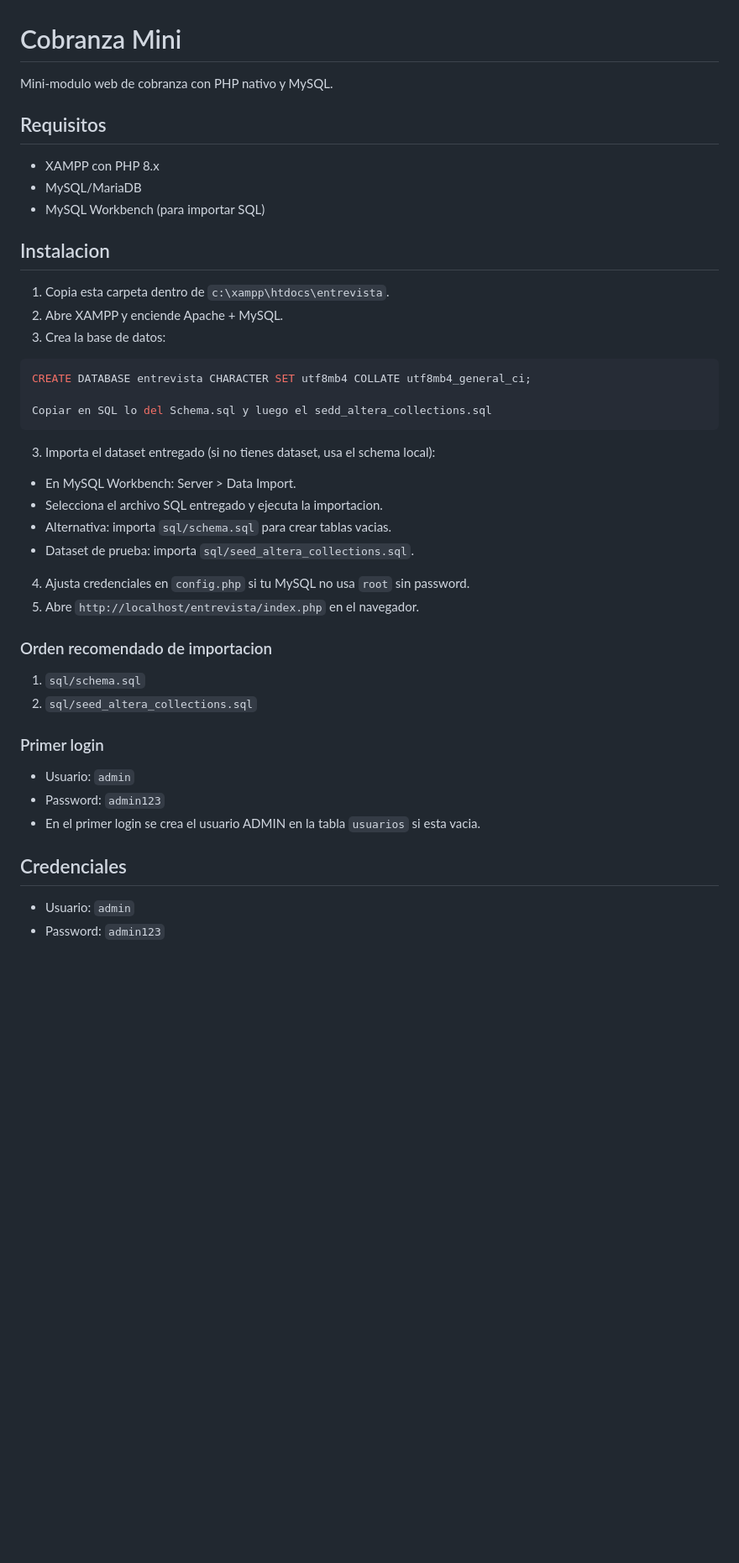
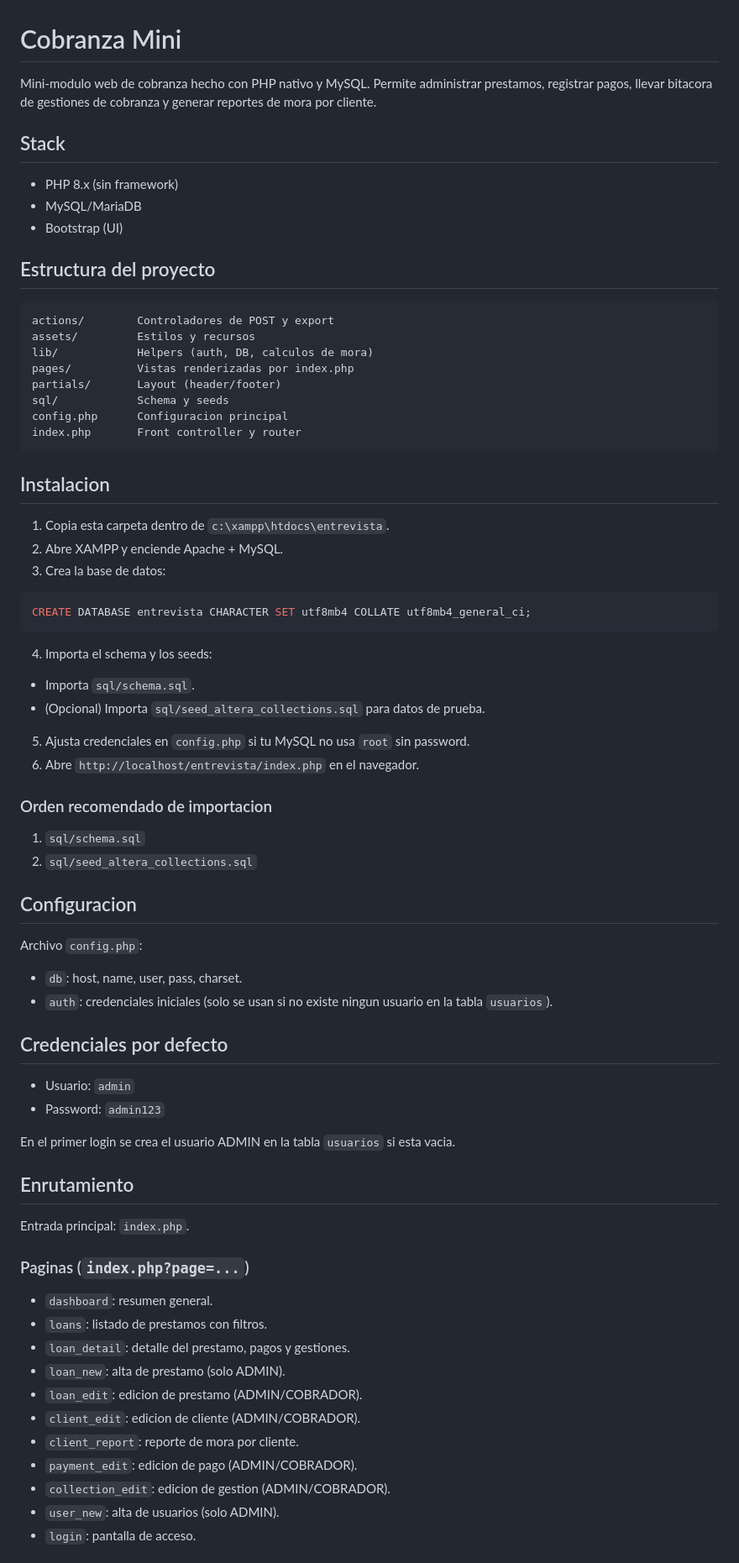
Before and after one commit to LuisMorenoMalpartida/Entrevista_Altera-, a Markdown page: README.md, the part around one of its changes. Shown at 84% size. GitHub-like rendering; blank space fills up the shorter version.

Commit message:
docs: Documentación completa de la prueba

````diff
--- a/README.md
+++ b/README.md
@@ -1,48 +1,78 @@
 # Cobranza Mini
 
-Mini-modulo web de cobranza con PHP nativo y MySQL.
+Mini-modulo web de cobranza hecho con PHP nativo y MySQL. Permite administrar prestamos, registrar pagos, llevar bitacora de gestiones de cobranza y generar reportes de mora por cliente.
 
-## Requisitos
+## Stack
 
-- XAMPP con PHP 8.x
+- PHP 8.x (sin framework)
 - MySQL/MariaDB
-- MySQL Workbench (para importar SQL)
+- Bootstrap (UI)
+
+## Estructura del proyecto
+
+```
+actions/        Controladores de POST y export
+assets/         Estilos y recursos
+lib/            Helpers (auth, DB, calculos de mora)
+pages/          Vistas renderizadas por index.php
+partials/       Layout (header/footer)
+sql/            Schema y seeds
+config.php      Configuracion principal
+index.php       Front controller y router
+```
 
 ## Instalacion
 
 1. Copia esta carpeta dentro de `c:\xampp\htdocs\entrevista`.
 2. Abre XAMPP y enciende Apache + MySQL.
-2. Crea la base de datos:
+3. Crea la base de datos:
 
 ```sql
 CREATE DATABASE entrevista CHARACTER SET utf8mb4 COLLATE utf8mb4_general_ci;
-
-Copiar en SQL lo del Schema.sql y luego el sedd_altera_collections.sql
 ```
 
-3. Importa el dataset entregado (si no tienes dataset, usa el schema local):
+4. Importa el schema y los seeds:
 
-- En MySQL Workbench: Server > Data Import.
-- Selecciona el archivo SQL entregado y ejecuta la importacion.
-- Alternativa: importa `sql/schema.sql` para crear tablas vacias.
-- Dataset de prueba: importa `sql/seed_altera_collections.sql`.
+- Importa `sql/schema.sql`.
+- (Opcional) Importa `sql/seed_altera_collections.sql` para datos de prueba.
 
-4. Ajusta credenciales en `config.php` si tu MySQL no usa `root` sin password.
-5. Abre `http://localhost/entrevista/index.php` en el navegador.
+5. Ajusta credenciales en `config.php` si tu MySQL no usa `root` sin password.
+6. Abre `http://localhost/entrevista/index.php` en el navegador.
 
 ### Orden recomendado de importacion
 
 1. `sql/schema.sql`
 2. `sql/seed_altera_collections.sql`
 
-### Primer login
+## Configuracion
 
-- Usuario: `admin`
-- Password: `admin123`
-- En el primer login se crea el usuario ADMIN en la tabla `usuarios` si esta vacia.
+Archivo `config.php`:
 
-## Credenciales
+- `db`: host, name, user, pass, charset.
+- `auth`: credenciales iniciales (solo se usan si no existe ningun usuario en la tabla `usuarios`).
+
+## Credenciales por defecto
 
 - Usuario: `admin`
 - Password: `admin123`
 
+En el primer login se crea el usuario ADMIN en la tabla `usuarios` si esta vacia.
+
+## Enrutamiento
+
+Entrada principal: `index.php`.
+
+### Paginas (`index.php?page=...`)
+
+- `dashboard`: resumen general.
+- `loans`: listado de prestamos con filtros.
+- `loan_detail`: detalle del prestamo, pagos y gestiones.
+- `loan_new`: alta de prestamo (solo ADMIN).
+- `loan_edit`: edicion de prestamo (ADMIN/COBRADOR).
+- `client_edit`: edicion de cliente (ADMIN/COBRADOR).
+- `client_report`: reporte de mora por cliente.
+- `payment_edit`: edicion de pago (ADMIN/COBRADOR).
+- `collection_edit`: edicion de gestion (ADMIN/COBRADOR).
+- `user_new`: alta de usuarios (solo ADMIN).
+- `login`: pantalla de acceso.
+
````
Also changed, not shown: other parts of README.md (+23 -26 lines).
